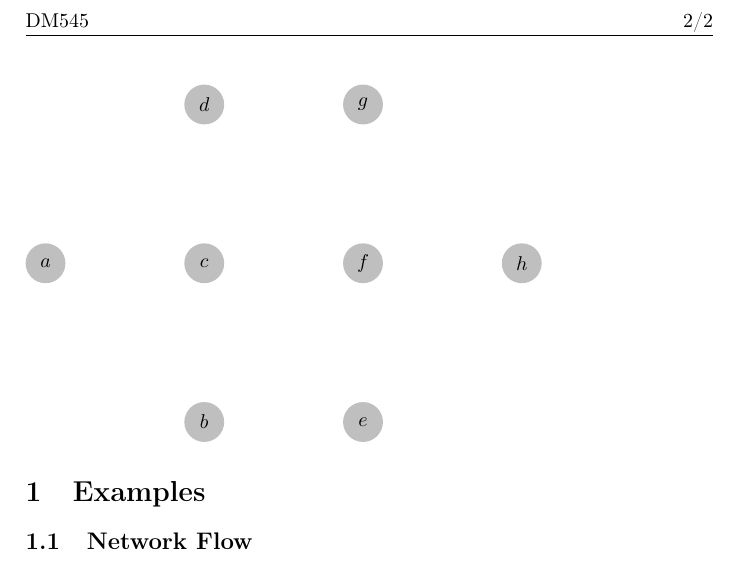
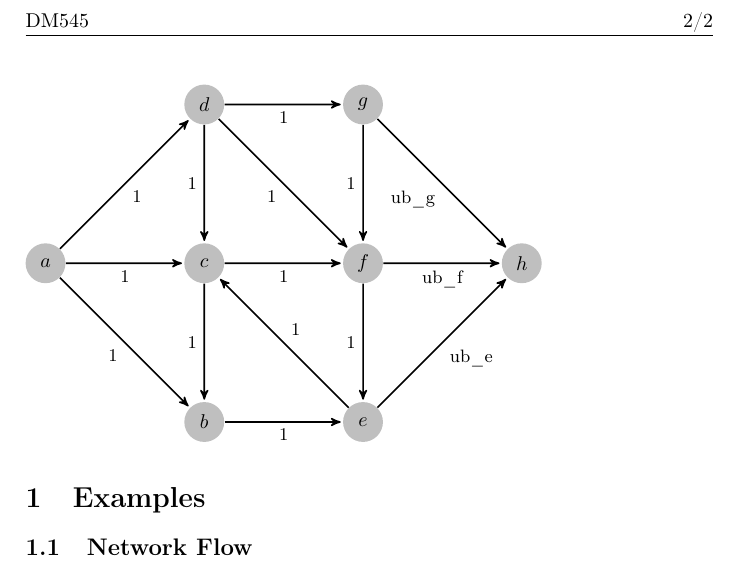
Before and after one commit to Silver-Hawk/linearftw, a LaTeX problem sheet (reportexample.tex): part of page 3 of 3, cut so that both start at the same text. Compiled offline with pdfLaTeX.

Commit message:
updated template

```diff
--- a/reportexample.tex
+++ b/reportexample.tex
@@ -121,11 +121,10 @@
       e/c/1,
       g/f/1,
       f/e/1,
-      g/h/$ub_g$,
-      f/h/$ub_f$,
-      e/h/$ub_e$};
-
-%      \path[arc] (\source) -- node[weight] {$\weight$} (\dest); virker ikke på min
+      g/h/$ub\_g$,
+      f/h/$ub\_f$,
+      e/h/$ub\_e$}
+      \path[arc] (\source) -- node[weight] {$\weight$} (\dest);
 
 \end{tikzpicture}
 \end{figure}
```
